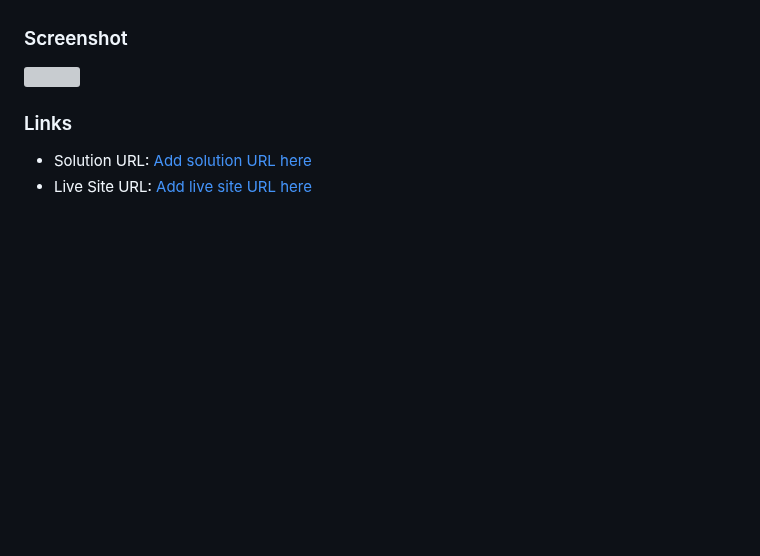
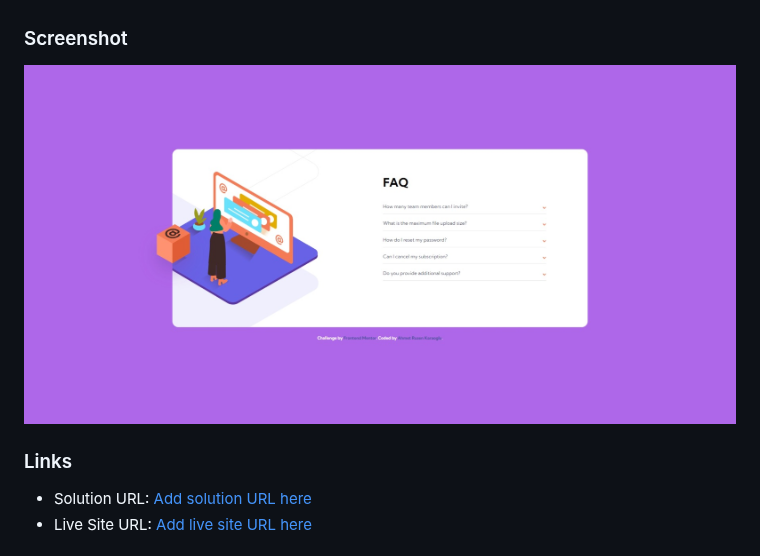
Before and after one commit to ARKaraoglu/FEM-faq-accordion-card-main, a Markdown page: README-template.md, the part around the change. Rendered like a GitHub page; blank space fills up the shorter version; grey boxes are pictures that could not be loaded.

Commit message:
Aditted README-template

```diff
--- a/README-template.md
+++ b/README-template.md
@@ -30,7 +30,7 @@ Users should be able to:
 
 ### Screenshot
 
-![](./screenshot.jpg)
+![](FAQ-Solution.jpeg)
 
 ### Links
 
```
